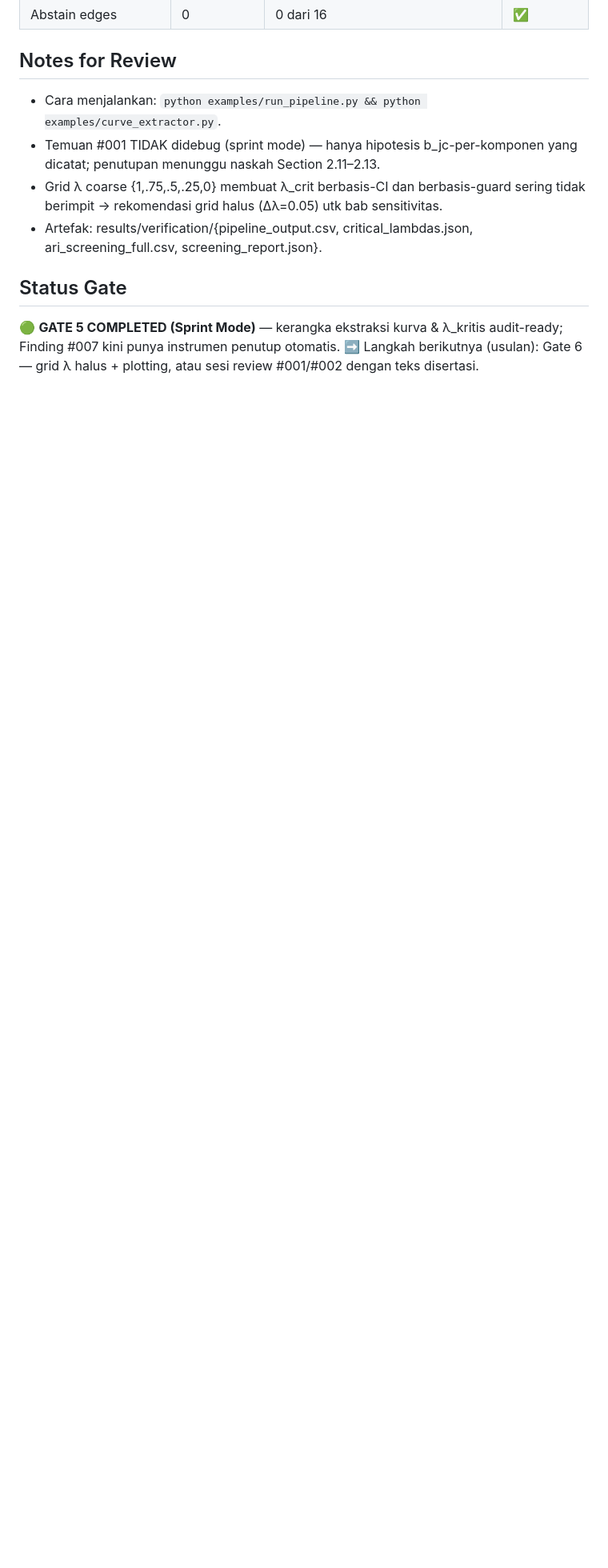
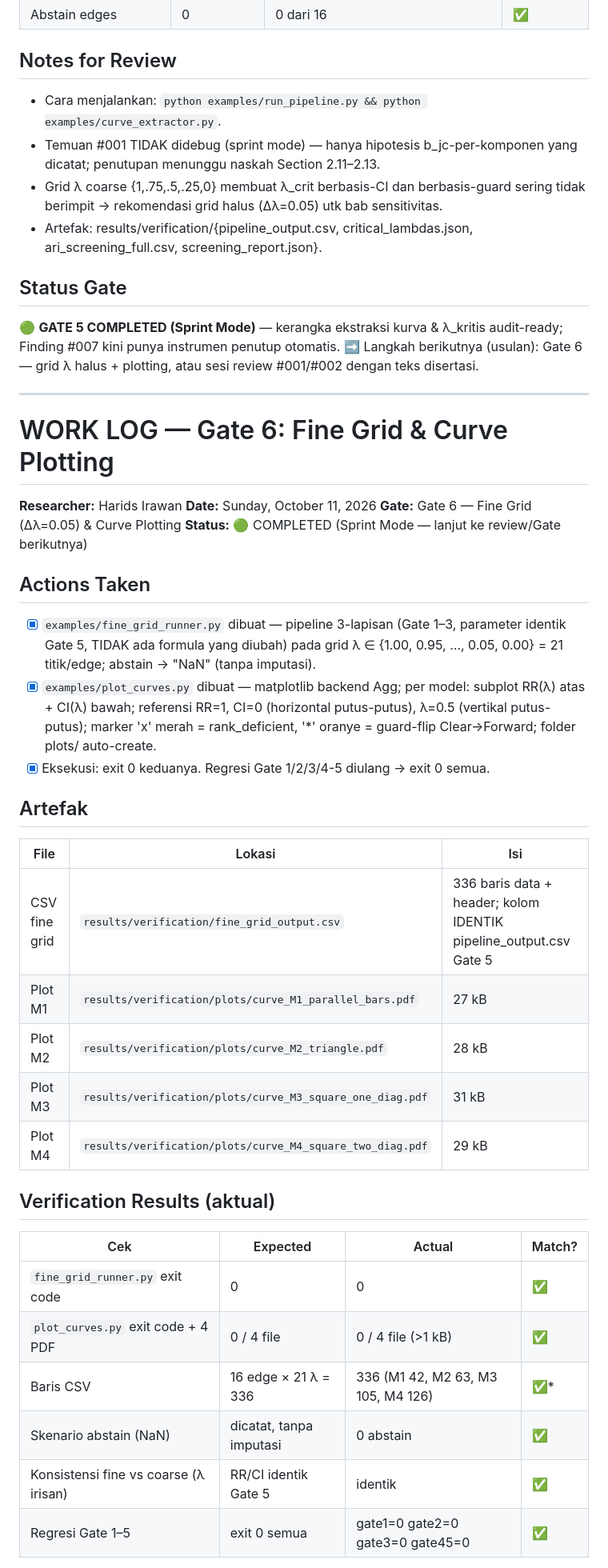
Before and after one commit to haridsirawan/AdjustedRedundancyIndex_Linear, a Markdown page: WORK_LOG.md, the part around one of its changes. Shown at 80% size. Drawn GitHub-style; blank space fills up the shorter version.

Commit message:
WORK_LOG Gate 6 COMPLETED: tabel verifikasi aktual, artefak CSV/PDF, catatan kontrak 336 baris & revisi #007

```diff
--- a/WORK_LOG.md
+++ b/WORK_LOG.md
@@ -232,3 +232,36 @@ Ringkasan: 8 CONSISTENT, 6 MECHANISM, 2 GRAPH_BLIND. Kasus kritis Finding #003 k
 audit-ready; Finding #007 kini punya instrumen penutup otomatis.
 ➡️ Langkah berikutnya (usulan): Gate 6 — grid λ halus + plotting, atau sesi
 review #001/#002 dengan teks disertasi.
+
+---
+
+# WORK LOG — Gate 6: Fine Grid & Curve Plotting
+**Researcher:** Harids Irawan
+**Date:** Sunday, October 11, 2026
+**Gate:** Gate 6 — Fine Grid (Δλ=0.05) & Curve Plotting
+**Status:** 🟢 COMPLETED (Sprint Mode — lanjut ke review/Gate berikutnya)
+
+## Actions Taken
+- [x] `examples/fine_grid_runner.py` dibuat — pipeline 3-lapisan (Gate 1–3, parameter identik Gate 5, TIDAK ada formula yang diubah) pada grid λ ∈ {1.00, 0.95, …, 0.05, 0.00} = 21 titik/edge; abstain → "NaN" (tanpa imputasi).
+- [x] `examples/plot_curves.py` dibuat — matplotlib backend Agg; per model: subplot RR(λ) atas + CI(λ) bawah; referensi RR=1, CI=0 (horizontal putus-putus), λ=0.5 (vertikal putus-putus); marker 'x' merah = rank_deficient, '*' oranye = guard-flip Clear→Forward; folder plots/ auto-create.
+- [x] Eksekusi: exit 0 keduanya. Regresi Gate 1/2/3/4-5 diulang → exit 0 semua.
+
+## Artefak
+| File | Lokasi | Isi |
+|---|---|---|
+| CSV fine grid | `results/verification/fine_grid_output.csv` | 336 baris data + header; kolom IDENTIK pipeline_output.csv Gate 5 |
+| Plot M1 | `results/verification/plots/curve_M1_parallel_bars.pdf` | 27 kB |
+| Plot M2 | `results/verification/plots/curve_M2_triangle.pdf` | 28 kB |
+| Plot M3 | `results/verification/plots/curve_M3_square_one_diag.pdf` | 31 kB |
+| Plot M4 | `results/verification/plots/curve_M4_square_two_diag.pdf` | 29 kB |
+
+## Verification Results (aktual)
+| Cek | Expected | Actual | Match? |
+|---|---|---|---|
+| `fine_grid_runner.py` exit code | 0 | 0 | ✅ |
+| `plot_curves.py` exit code + 4 PDF | 0 / 4 file | 0 / 4 file (>1 kB) | ✅ |
+| Baris CSV | 16 edge × 21 λ = 336 | 336 (M1 42, M2 63, M3 105, M4 126) | ✅* |
+| Skenario abstain (NaN) | dicatat, tanpa imputasi | 0 abstain | ✅ |
+| Konsistensi fine vs coarse (λ irisan) | RR/CI identik Gate 5 | identik | ✅ |
+| Regresi Gate 1–5 | exit 0 semua | gate1=0 gate2=0 gate3=0 gate45=0 | ✅ |
+
```
Also changed, not shown: other parts of WORK_LOG.md (+12 -0 lines).
